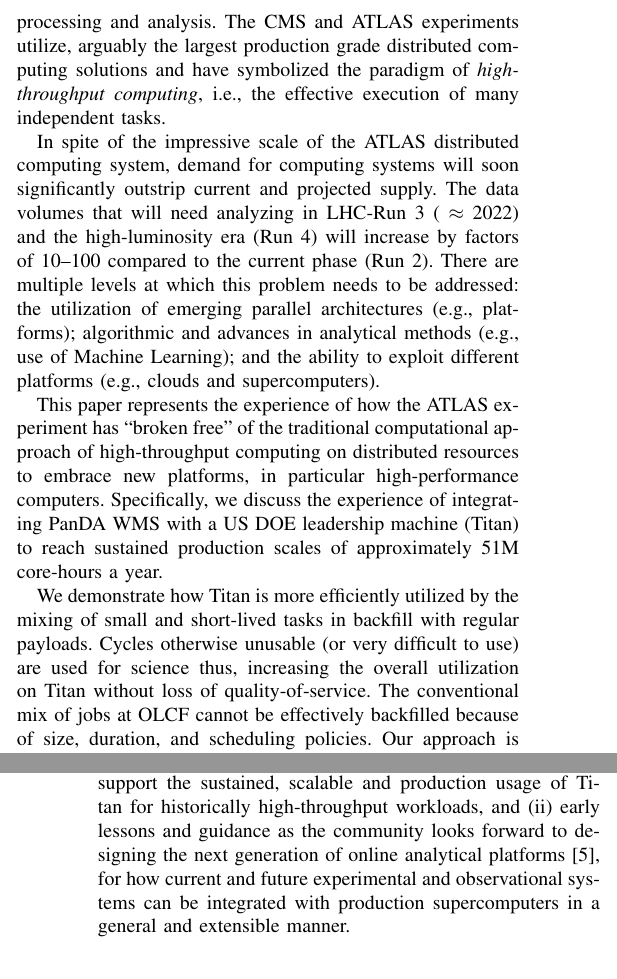
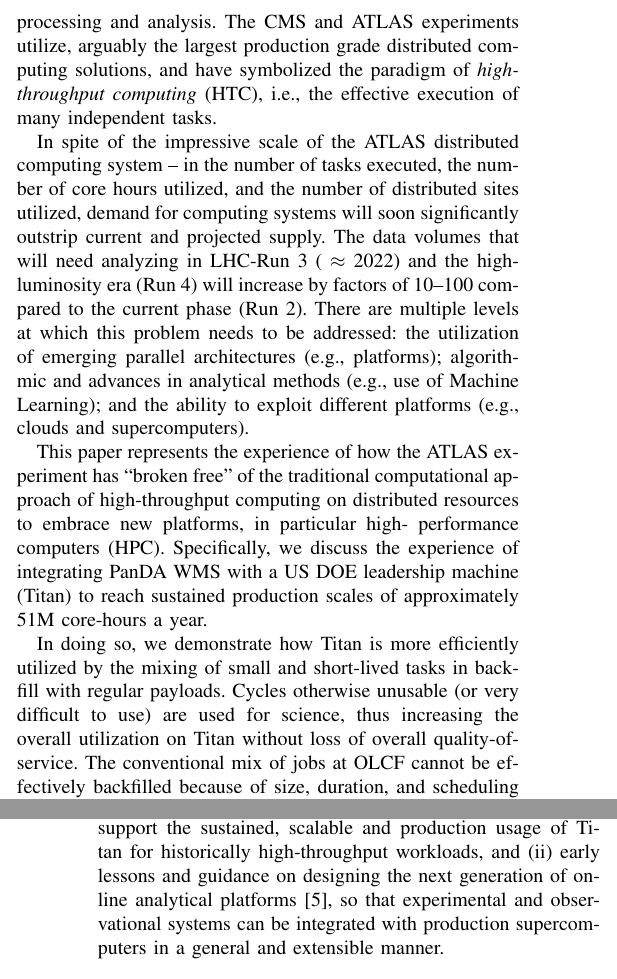
Before and after one commit to ATLAS-Titan/PanDA-WMS-paper, a LaTeX paper (paper.tex, which reads introduction.tex): two parts of the columns of pages 1 and 2 of 10, joined at a grey line, cut so that both start at the same text. Compiled offline with pdfLaTeX.

Commit message:
Fixes, refinements in Introduction.

```diff
--- a/introduction.tex
+++ b/introduction.tex
@@ -41,4 +31,0 @@
-distributed data processing and analysis. The CMS and ATLAS experiments
-utilize, arguably the largest production grade distributed computing
-solutions and have symbolized the paradigm of {\it high-throughput
-computing}, i.e., the effective execution of many independent tasks.
@@ -45,13 +40,19 @@
+system~\cite{Maeno2011} (WMS) for distributed data processing and analysis.
+The CMS and ATLAS experiments utilize, arguably the largest production grade
+distributed computing solutions, and have symbolized the paradigm of {\it
+high-throughput computing} (HTC), i.e., the effective execution of many
+independent tasks.
 
-In spite of the impressive scale of the ATLAS distributed computing system,
-demand for computing systems will soon significantly outstrip current and
-projected supply.   The data volumes that will need analyzing in LHC-Run 3
-($~\approx$ 2022) and the high-luminosity era (Run 4) will increase by
-factors of 10--100 compared to the current phase (Run 2). There are multiple
-levels at which this problem needs to be addressed: the utilization of
-emerging parallel architectures (e.g., platforms); algorithmic and advances
-in analytical methods (e.g., use of Machine Learning); and the ability to
-exploit different platforms (e.g., clouds and supercomputers).
+In spite of the impressive scale of the ATLAS distributed computing system --
+in the number of tasks executed, the number of core hours utilized, and the
+number of distributed sites utilized,  demand for computing systems will soon
+significantly outstrip current and projected supply.   The data volumes that
+will need analyzing in LHC-Run 3 ($~\approx$ 2022) and the high-luminosity era
+(Run 4) will increase by factors of 10--100 compared to the current phase (Run
+2). There are multiple levels at which this problem needs to be addressed: the
+utilization of emerging parallel architectures (e.g., platforms); algorithmic
+and advances in analytical methods (e.g., use of Machine Learning); and the
+ability to exploit different platforms (e.g., clouds and supercomputers).
 
 % As the LHC prepares for Run 3 in $~\approx$ 2022 and the high-luminosity
 % era (Run 4), it is anticipated that the data volumes that will need
@@ -61,14 +62,14 @@
 
 This paper represents the experience of how the ATLAS experiment has ``broken
 free'' of the traditional computational approach of high-throughput computing
-on distributed resources to embrace new platforms, in particular
-high-performance computers. Specifically, we discuss the experience of
+on distributed resources to embrace new platforms, in particular high-
+performance computers (HPC). Specifically, we discuss the experience of
 integrating PanDA WMS with a US DOE leadership machine (Titan) to reach
 sustained production scales of approximately 51M core-hours a year.
 
-We demonstrate how Titan is more efficiently utilized by the mixing of small
-and short-lived tasks in backfill with regular payloads. Cycles otherwise
-unusable (or very difficult to use) are used for science thus, increasing the
-overall utilization on Titan without loss of quality-of-service. The
-conventional mix of jobs at OLCF cannot be effectively backfilled because of
-size, duration, and scheduling policies. Our approach is extensible to any
+In doing so, we demonstrate how Titan is more efficiently utilized by the
+mixing of small and short-lived tasks in backfill with regular payloads.
+Cycles otherwise unusable (or very difficult to use) are used for science,
+thus increasing the overall utilization on Titan without loss of overall
+quality-of-service. The conventional mix of jobs at OLCF cannot be effectively
+backfilled because of size, duration, and scheduling policies. Our approach is
@@ -80,3 +81,4 @@
+workloads.
 
 This work demonstrates a viable production route to delivering large amounts
 of computing resources to ATLAS and, in the future, to other experimental and
@@ -87,8 +89,7 @@
 This paper also provides: (i) a critical evaluation of the many design and
 operational considerations that have been taken to support the sustained,
 scalable and production usage of Titan for historically high-throughput
-workloads, and (ii) early lessons and guidance as the community looks forward
-to designing the next generation of online analytical
-platforms~\cite{foap-url}, for how current and future experimental and
-observational systems can be integrated with production supercomputers in a
-general and extensible manner.
+workloads, and (ii) early lessons and guidance on designing the next
+generation of online analytical platforms~\cite{foap-url},  so that
+experimental and observational systems can be integrated with production
+supercomputers in a general and extensible manner.
```
Also changed, not shown: introduction.tex (27 more changed lines).
